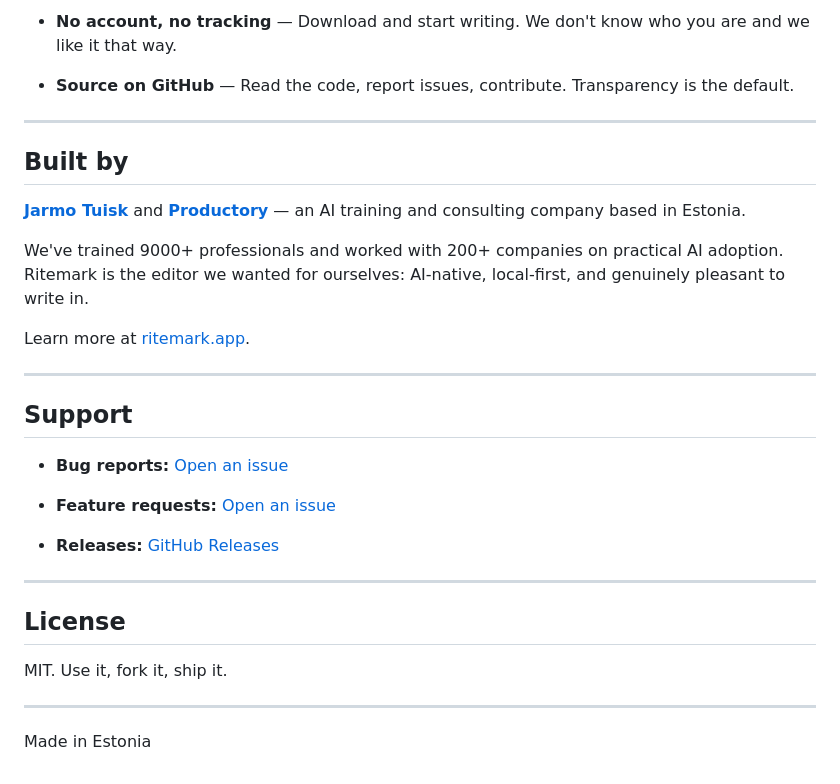
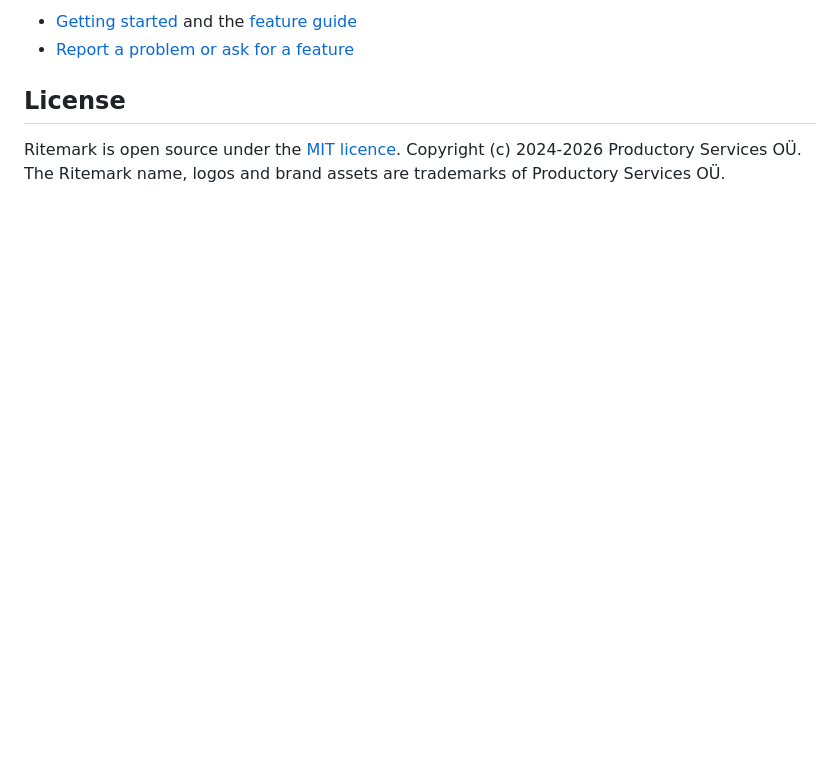
Before and after one commit to jarmo-productory/ritemark-public, a Markdown page: README.md, the part around one of its changes. GitHub-like rendering; blank space fills up the shorter version.

```diff
--- a/README.md
+++ b/README.md
@@ -96,35 +64,6 @@ You don't need to code to use AI agents. Product managers, founders, technical w
--   **No account, no tracking** — Download and start writing. We don't know who you are and we like it that way.
-
--   **Source on GitHub** — Read the code, report issues, contribute. Transparency is the default.
-
-
-* * *
-
-## Built by
-
-[**Jarmo Tuisk**](https://www.linkedin.com/in/jarmotuisk/) and [**Productory**](https://productory.eu) — an AI training and consulting company based in Estonia.
-
-We've trained 9000+ professionals and worked with 200+ companies on practical AI adoption. Ritemark is the editor we wanted for ourselves: AI-native, local-first, and genuinely pleasant to write in.
-
-Learn more at [ritemark.app](https://ritemark.app).
-
-* * *
-
-## Support
-
--   **Bug reports:** [Open an issue](https://github.com/jarmo-productory/ritemark-public/issues/new?template=bug_report.md)
-
--   **Feature requests:** [Open an issue](https://github.com/jarmo-productory/ritemark-public/issues/new?template=feature_request.md)
-
--   **Releases:** [GitHub Releases](https://github.com/jarmo-productory/ritemark-public/releases)
-
-
-* * *
+- [Getting started](https://github.com/ProductoryHQ/ritemark-native/blob/main/docs/user/getting-started.md) and the [feature guide](https://github.com/ProductoryHQ/ritemark-native/blob/main/docs/user/features/README.md)
+- [Report a problem or ask for a feature](https://github.com/ProductoryHQ/ritemark-native/issues)
 
 ## License
 
-MIT. Use it, fork it, ship it.
-
-* * *
-
-Made in Estonia
+Ritemark is open source under the [MIT licence](https://github.com/ProductoryHQ/ritemark-native/blob/main/LICENSE). Copyright (c) 2024-2026 Productory Services OÜ. The Ritemark name, logos and brand assets are trademarks of Productory Services OÜ.
```
Also changed, not shown: other parts of README.md (+43 -75 lines), images/readme/ritemark-2.3-deck-hero.jpg (added), images/readme/ritemark-2.3-powerpoint.jpg (added), images/readme/ritemark-2.3-task-board.jpg (added), 2 other files.
